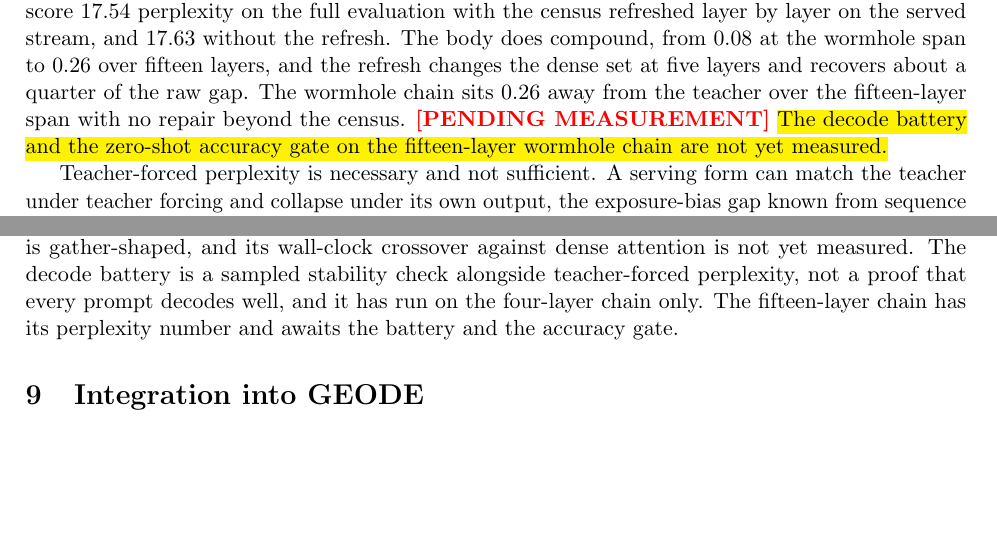
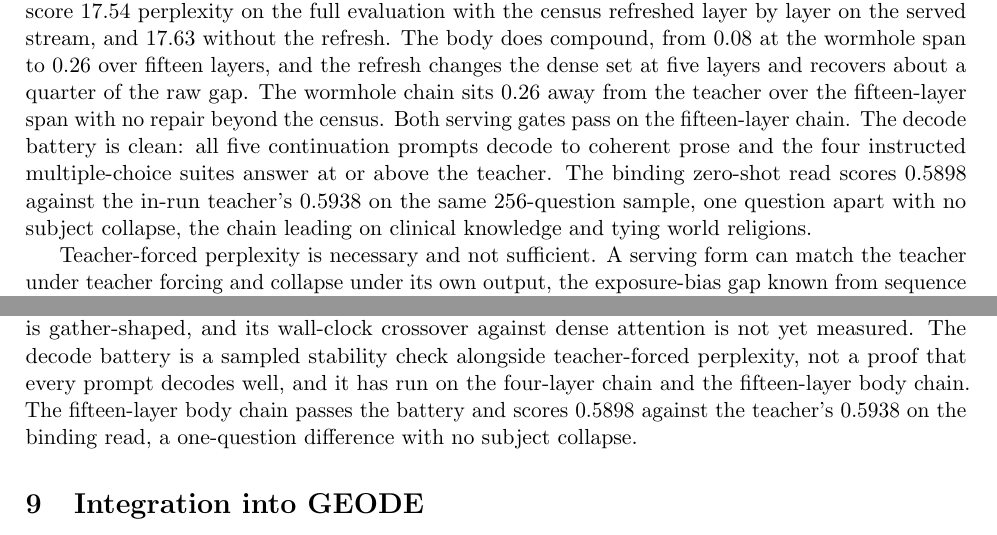
Before and after one commit to moazzamak/sprig-public, a LaTeX paper (PAPER_ADDITIVE.tex): two parts of pages 14 and 21 of 28, joined at a grey line, cut so that both start at the same text, the shorter picture padded with empty space. Compiled offline with pdfLaTeX.

Commit message:
r7: fifteen-layer wormhole battery and zero-shot gate measured (pending becomes result)

```diff
--- a/PAPER_ADDITIVE.tex
+++ b/PAPER_ADDITIVE.tex
@@ -931,9 +931,14 @@ layers, and
 the refresh changes the dense set at five layers and recovers about
 a quarter of the raw gap. The wormhole chain
 sits 0.26 away from the teacher over the fifteen-layer span with
-no repair beyond the census.
-\pending{The decode battery and the zero-shot accuracy gate on the
-fifteen-layer wormhole chain are not yet measured.}
+no repair beyond the census. Both serving gates pass on the
+fifteen-layer chain. The decode battery is clean: all five
+continuation prompts decode to coherent prose and the four
+instructed multiple-choice suites answer at or above the
+teacher. The binding zero-shot read scores 0.5898 against the
+in-run teacher's 0.5938 on the same 256-question sample, one
+question apart with no subject collapse, the chain leading on
+clinical knowledge and tying world religions.
 
 Teacher-forced perplexity is necessary and not sufficient. A
 serving form can match the teacher under teacher forcing and
@@ -1530,9 +1535,10 @@ The limits are stated as precisely as the capabilities.
     against dense attention is not yet measured. The decode
     battery is a sampled stability check alongside teacher-forced
     perplexity, not a proof that every prompt decodes well, and it
-    has run on the four-layer chain only. The fifteen-layer chain
-    has its perplexity number and awaits the battery and the
-    accuracy gate.
+    has run on the four-layer chain and the fifteen-layer body
+    chain. The fifteen-layer body chain passes the battery and
+    scores 0.5898 against the teacher's 0.5938 on the binding
+    read, a one-question difference with no subject collapse.
 
 % ==================================================================
 \section{Integration into GEODE}
```
Also changed, not shown: PRIORITY_NOTICE.md (+6 -5 lines), 1 other file.
